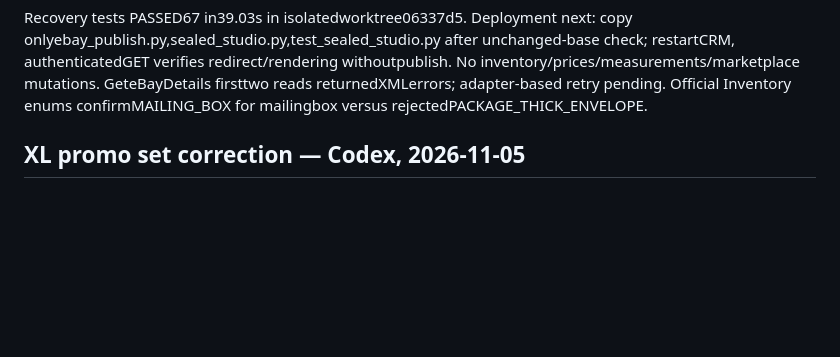
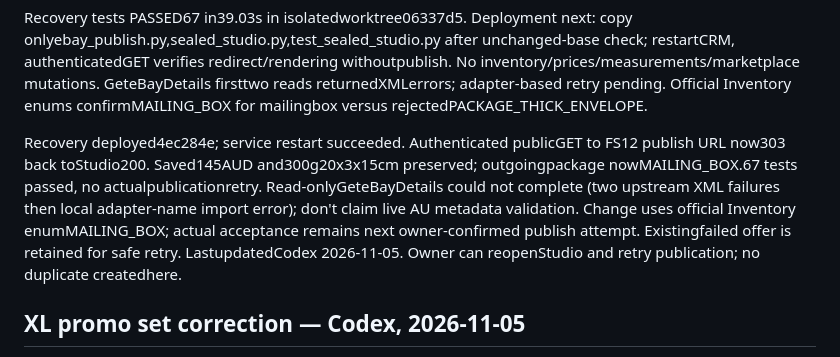
Before and after one commit to nicgrr/automation-platform, a Markdown page: HANDOFF.md, the part around the change. GitHub-like rendering; blank space fills up the shorter version.

Commit message:
Record live publish-page recovery and preserved draft
Agent: Codex

```diff
--- a/HANDOFF.md
+++ b/HANDOFF.md
@@ -20,6 +20,15 @@ check; restartCRM, authenticatedGET verifies redirect/rendering withoutpublish.
 No inventory/prices/measurements/marketplace mutations. GeteBayDetails firsttwo
 reads returnedXMLerrors; adapter-based retry pending. Official Inventory enums
 confirmMAILING_BOX for mailingbox versus rejectedPACKAGE_THICK_ENVELOPE.
+
+Recovery deployed4ec284e; service restart succeeded. Authenticated publicGET to
+FS12 publish URL now303 back toStudio200. Saved145AUD and300g20x3x15cm preserved;
+outgoingpackage nowMAILING_BOX.67 tests passed, no actualpublicationretry.
+Read-onlyGeteBayDetails could not complete (two upstream XML failures then local
+adapter-name import error); don't claim live AU metadata validation. Change uses
+official Inventory enumMAILING_BOX; actual acceptance remains next owner-confirmed
+publish attempt. Existingfailed offer is retained for safe retry. LastupdatedCodex
+2026-11-05. Owner can reopenStudio and retry publication; no duplicate createdhere.
 
 ## XL promo set correction — Codex, 2026-11-05
 
```
